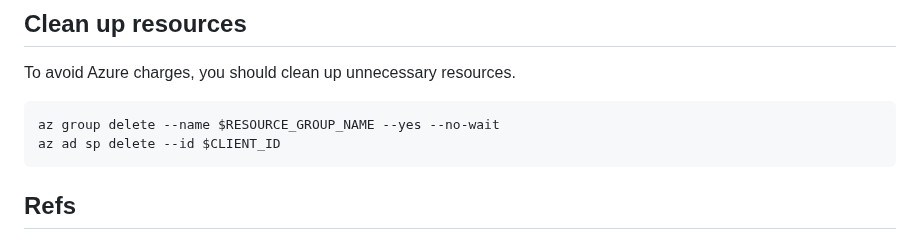
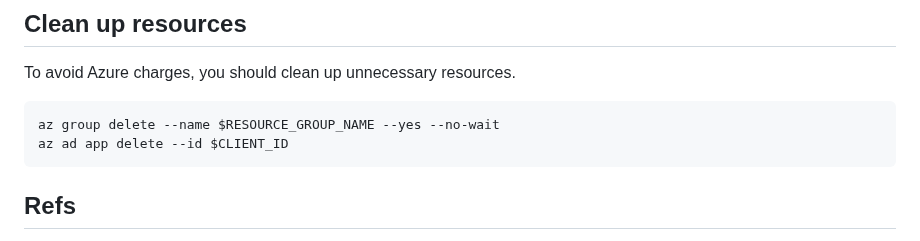
Before and after one commit to backwind1233/AzureDocs, a Markdown page: AzureJavaSDK/JCA/integrate_keyvault_JCA_provider_with_jarsigner.md, the part around the change. Rendered like a GitHub page.

Commit message:
Change Azure CLI command from deleting service principal to deleting application.

````diff
--- a/AzureJavaSDK/JCA/integrate_keyvault_JCA_provider_with_jarsigner.md
+++ b/AzureJavaSDK/JCA/integrate_keyvault_JCA_provider_with_jarsigner.md
@@ -119,7 +119,7 @@ To avoid Azure charges, you should clean up unnecessary resources.
 
 ```shell
 az group delete --name $RESOURCE_GROUP_NAME --yes --no-wait
-az ad sp delete --id $CLIENT_ID
+az ad app delete --id $CLIENT_ID
 ```
 
 ## Refs
````
